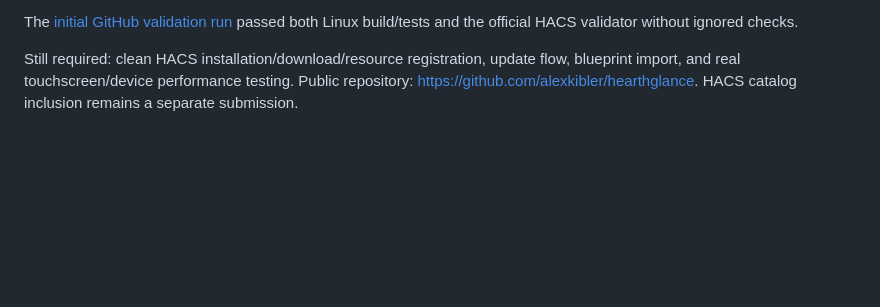
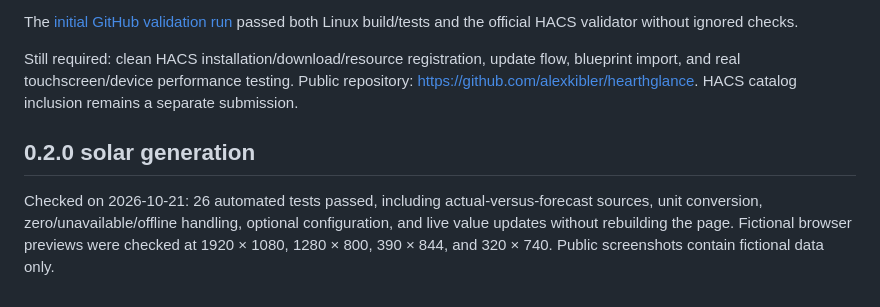
Before and after one commit to alexkibler/hearthglance, a Markdown page: docs/validation.md, the part around the change. Drawn GitHub-style; blank space fills up the shorter version.

```diff
--- a/docs/validation.md
+++ b/docs/validation.md
@@ -11,3 +11,7 @@ The 0.1.0 package was checked on 2026-10-20.
 The [initial GitHub validation run](https://github.com/alexkibler/hearthglance/actions/runs/39505174166) passed both Linux build/tests and the official HACS validator without ignored checks.
 
 Still required: clean HACS installation/download/resource registration, update flow, blueprint import, and real touchscreen/device performance testing. Public repository: https://github.com/alexkibler/hearthglance. HACS catalog inclusion remains a separate submission.
+
+## 0.2.0 solar generation
+
+Checked on 2026-10-21: 26 automated tests passed, including actual-versus-forecast sources, unit conversion, zero/unavailable/offline handling, optional configuration, and live value updates without rebuilding the page. Fictional browser previews were checked at 1920 × 1080, 1280 × 800, 390 × 844, and 320 × 740. Public screenshots contain fictional data only.
```
Also changed, not shown: README.md (+5 -1 lines), docs/images/solar-phone.png (added), docs/images/solar-wall.png (added).
